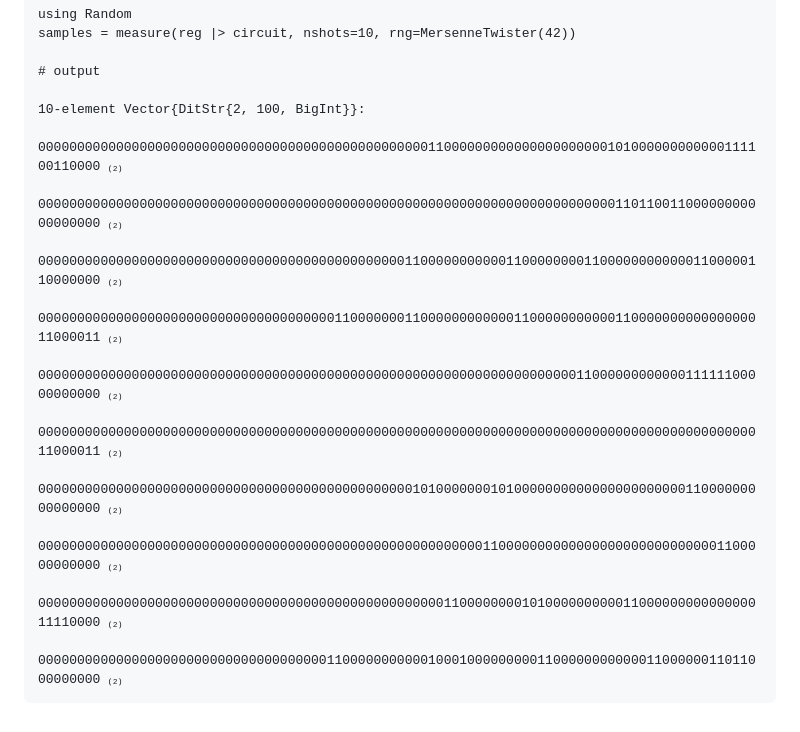
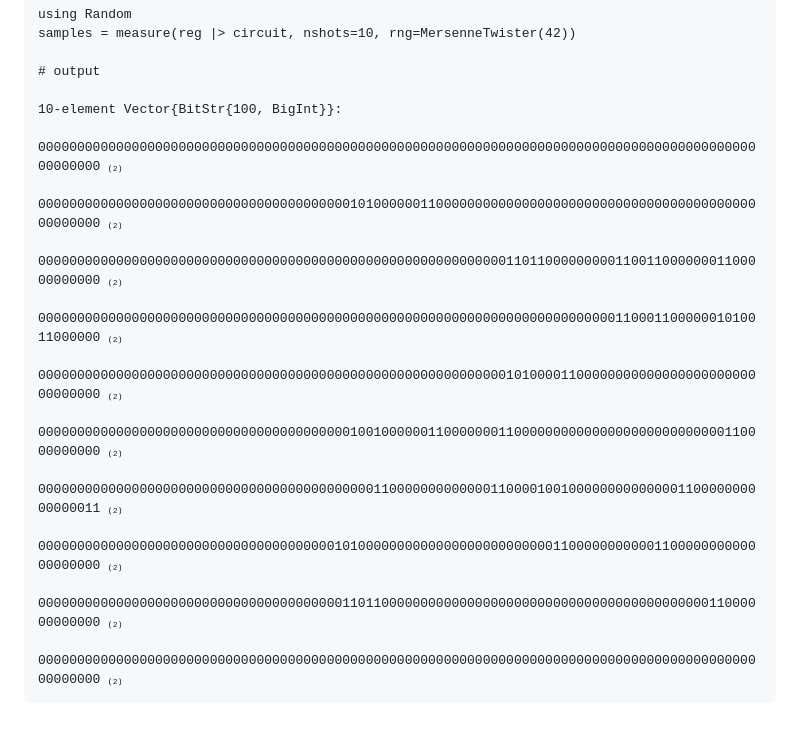
Before and after one commit to QuantumBFS/FLOYao.jl, a Markdown page: docs/src/vqe_example.md, the part around the change. GitHub-like rendering.

Commit message:
[docs] fixed vqe example test output

````diff
--- a/docs/src/vqe_example.md
+++ b/docs/src/vqe_example.md
@@ -197,15 +197,15 @@ samples = measure(reg |> circuit, nshots=10, rng=MersenneTwister(42))
 
 # output
 
-10-element Vector{DitStr{2, 100, BigInt}}:
- 0000000000000000000000000000000000000000000000000011000000000000000000000101000000000000111100110000 ₍₂₎
- 0000000000000000000000000000000000000000000000000000000000000000000000000011011001100000000000000000 ₍₂₎
- 0000000000000000000000000000000000000000000000011000000000001100000000110000000000001100000110000000 ₍₂₎
- 0000000000000000000000000000000000000011000000011000000000000110000000000011000000000000000011000011 ₍₂₎
- 0000000000000000000000000000000000000000000000000000000000000000000001100000000000011111100000000000 ₍₂₎
- 0000000000000000000000000000000000000000000000000000000000000000000000000000000000000000000011000011 ₍₂₎
- 0000000000000000000000000000000000000000000000001010000000101000000000000000000000011000000000000000 ₍₂₎
- 0000000000000000000000000000000000000000000000000000000001100000000000000000000000000001100000000000 ₍₂₎
- 0000000000000000000000000000000000000000000000000000110000000010100000000001100000000000000011110000 ₍₂₎
- 0000000000000000000000000000000000000110000000000010001000000000110000000000001100000011011000000000 ₍₂₎
+10-element Vector{BitStr{100, BigInt}}:
+ 0000000000000000000000000000000000000000000000000000000000000000000000000000000000000000000000000000 ₍₂₎
+ 0000000000000000000000000000000000000000101000000110000000000000000000000000000000000000000000000000 ₍₂₎
+ 0000000000000000000000000000000000000000000000000000000000001101100000000011001100000001100000000000 ₍₂₎
+ 0000000000000000000000000000000000000000000000000000000000000000000000000011000110000001010011000000 ₍₂₎
+ 0000000000000000000000000000000000000000000000000000000000001010000110000000000000000000000000000000 ₍₂₎
+ 0000000000000000000000000000000000000000100100000011000000011000000000000000000000000000110000000000 ₍₂₎
+ 0000000000000000000000000000000000000000000110000000000000110000100100000000000000110000000000000011 ₍₂₎
+ 0000000000000000000000000000000000000010100000000000000000000000001100000000000110000000000000000000 ₍₂₎
+ 0000000000000000000000000000000000000001101100000000000000000000000000000000000000000011000000000000 ₍₂₎
+ 0000000000000000000000000000000000000000000000000000000000000000000000000000000000000000000000000000 ₍₂₎
 ```
````
